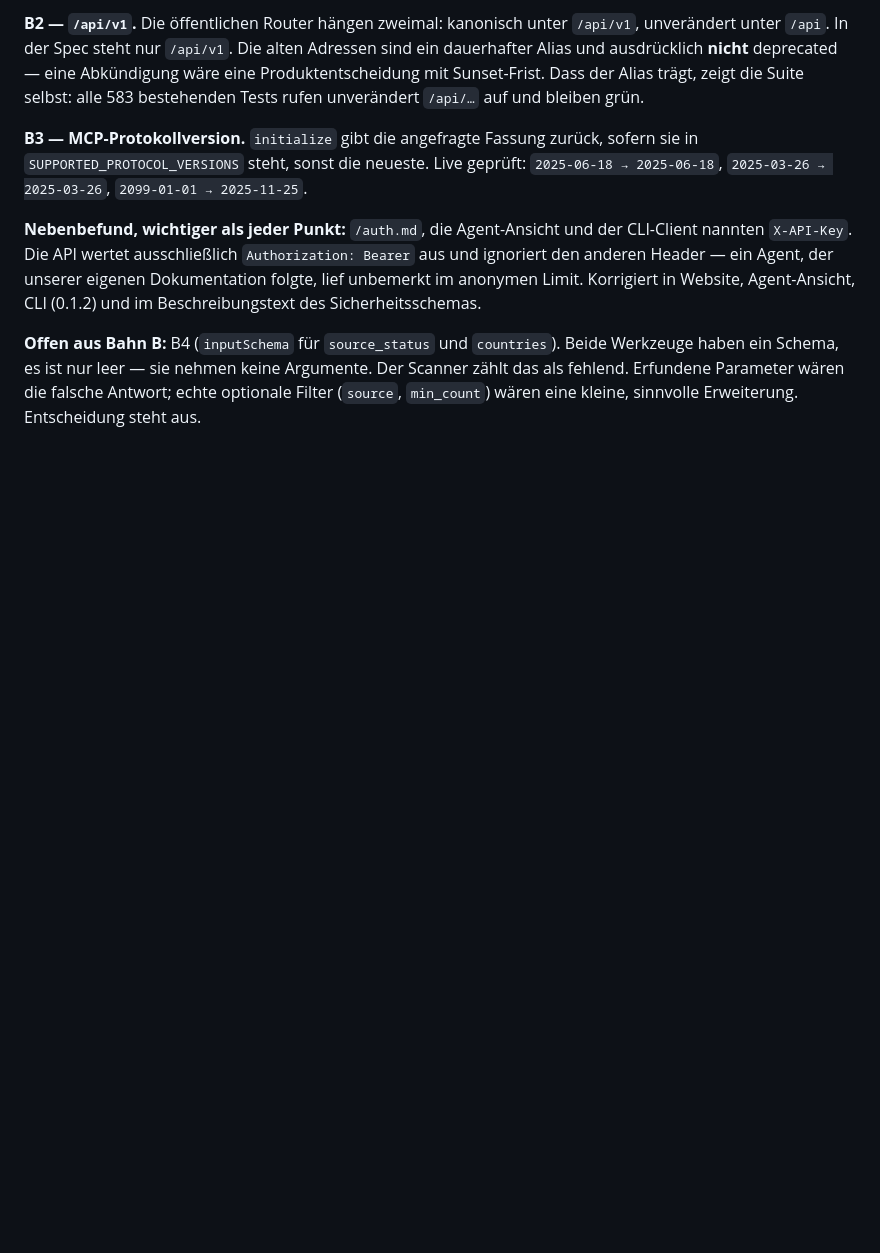
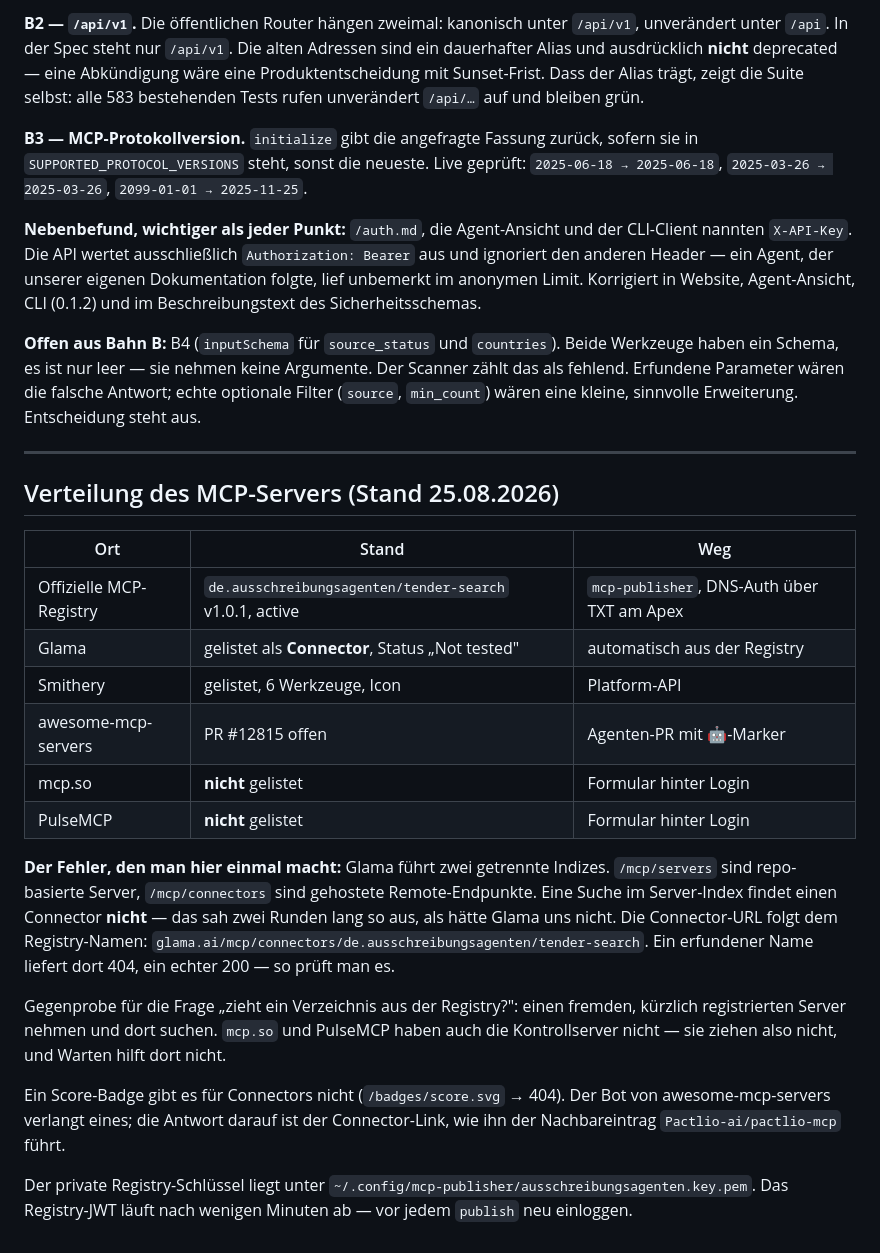
Before and after one commit to shufflethis/ausschreibungsagenten, a Markdown page: docs/agent-readiness-plan.md, the part around the change. Drawn GitHub-style; blank space fills up the shorter version.

Commit message:
docs: Verteilungsstand des MCP-Servers festhalten
Wo der Server gelistet ist, wo nicht, und auf welchem Weg. Der Fehler,
den man hier einmal macht, steht dabei: Glama fuehrt zwei getrennte
Indizes - /mcp/servers fuer repo-basierte, /mcp/connectors fuer gehostete
Endpunkte. Eine Suche im falschen findet nichts und sieht aus wie "nicht
gelistet". Dazu die Gegenprobe, mit der sich klaeren laesst, ob ein
Verzeichnis ueberhaupt aus der Registry zieht.

Co-Authored-By: Claude Opus 5 (1M context) <noreply@anthropic.com>
Claude-Session: https://claude.ai/code/session_01UvtFpXFzLqGvBSqNbPJu4C

```diff
--- a/docs/agent-readiness-plan.md
+++ b/docs/agent-readiness-plan.md
@@ -372,3 +372,37 @@ Beide Werkzeuge haben ein Schema, es ist nur leer — sie nehmen keine Argumente
 Der Scanner zählt das als fehlend. Erfundene Parameter wären die falsche
 Antwort; echte optionale Filter (`source`, `min_count`) wären eine kleine,
 sinnvolle Erweiterung. Entscheidung steht aus.
+
+---
+
+## Verteilung des MCP-Servers (Stand 25.08.2026)
+
+| Ort | Stand | Weg |
+| --- | --- | --- |
+| Offizielle MCP-Registry | `de.ausschreibungsagenten/tender-search` v1.0.1, active | `mcp-publisher`, DNS-Auth über TXT am Apex |
+| Glama | gelistet als **Connector**, Status „Not tested" | automatisch aus der Registry |
+| Smithery | gelistet, 6 Werkzeuge, Icon | Platform-API |
+| awesome-mcp-servers | PR #12815 offen | Agenten-PR mit 🤖-Marker |
+| mcp.so | **nicht** gelistet | Formular hinter Login |
+| PulseMCP | **nicht** gelistet | Formular hinter Login |
+
+**Der Fehler, den man hier einmal macht:** Glama führt zwei getrennte Indizes.
+`/mcp/servers` sind repo-basierte Server, `/mcp/connectors` sind gehostete
+Remote-Endpunkte. Eine Suche im Server-Index findet einen Connector **nicht** —
+das sah zwei Runden lang so aus, als hätte Glama uns nicht. Die Connector-URL
+folgt dem Registry-Namen:
+`glama.ai/mcp/connectors/de.ausschreibungsagenten/tender-search`. Ein erfundener
+Name liefert dort 404, ein echter 200 — so prüft man es.
+
+Gegenprobe für die Frage „zieht ein Verzeichnis aus der Registry?": einen
+fremden, kürzlich registrierten Server nehmen und dort suchen. `mcp.so` und
+PulseMCP haben auch die Kontrollserver nicht — sie ziehen also nicht, und
+Warten hilft dort nicht.
+
+Ein Score-Badge gibt es für Connectors nicht (`/badges/score.svg` → 404). Der
+Bot von awesome-mcp-servers verlangt eines; die Antwort darauf ist der
+Connector-Link, wie ihn der Nachbareintrag `Pactlio-ai/pactlio-mcp` führt.
+
+Der private Registry-Schlüssel liegt unter
+`~/.config/mcp-publisher/ausschreibungsagenten.key.pem`. Das Registry-JWT läuft
+nach wenigen Minuten ab — vor jedem `publish` neu einloggen.
```
